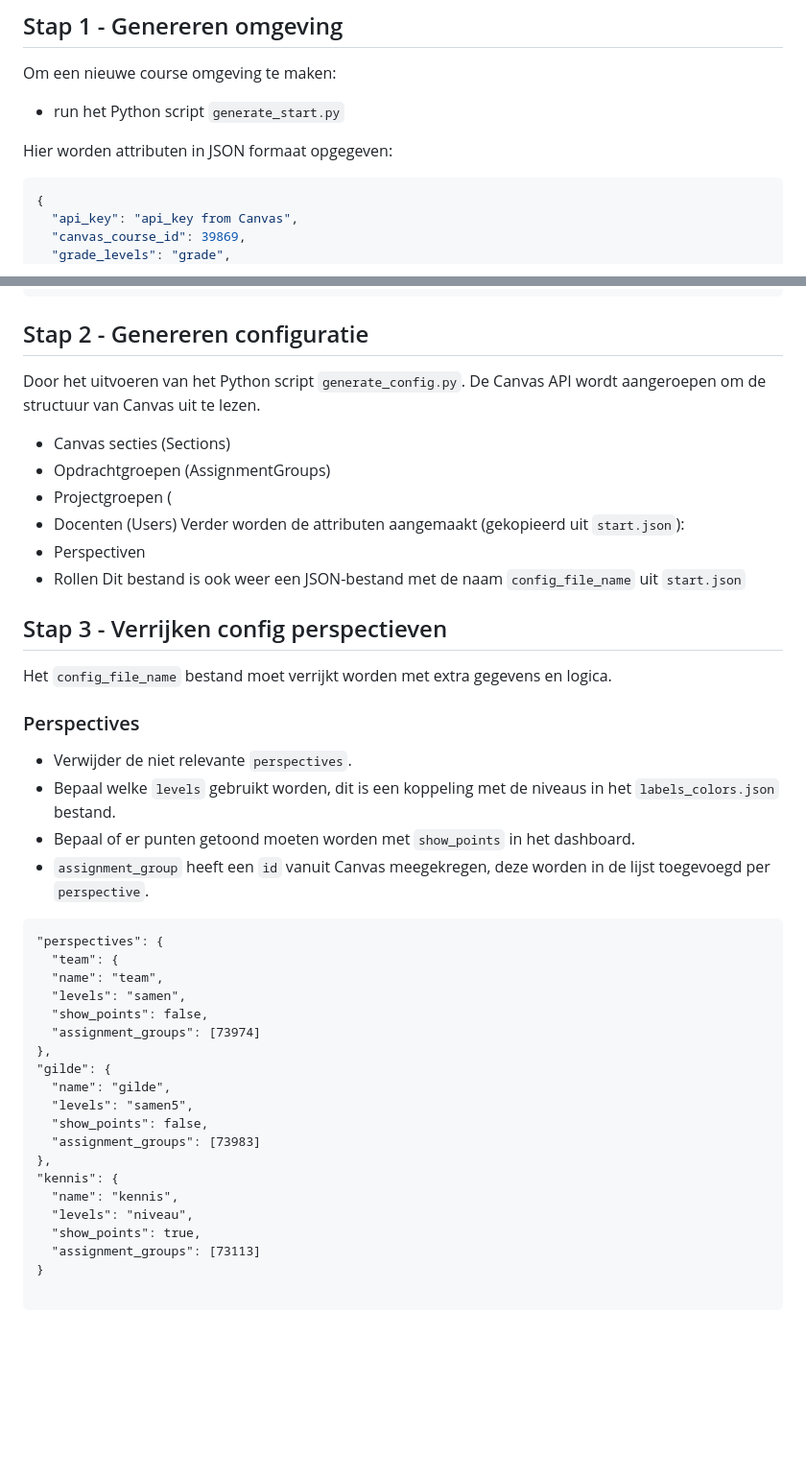
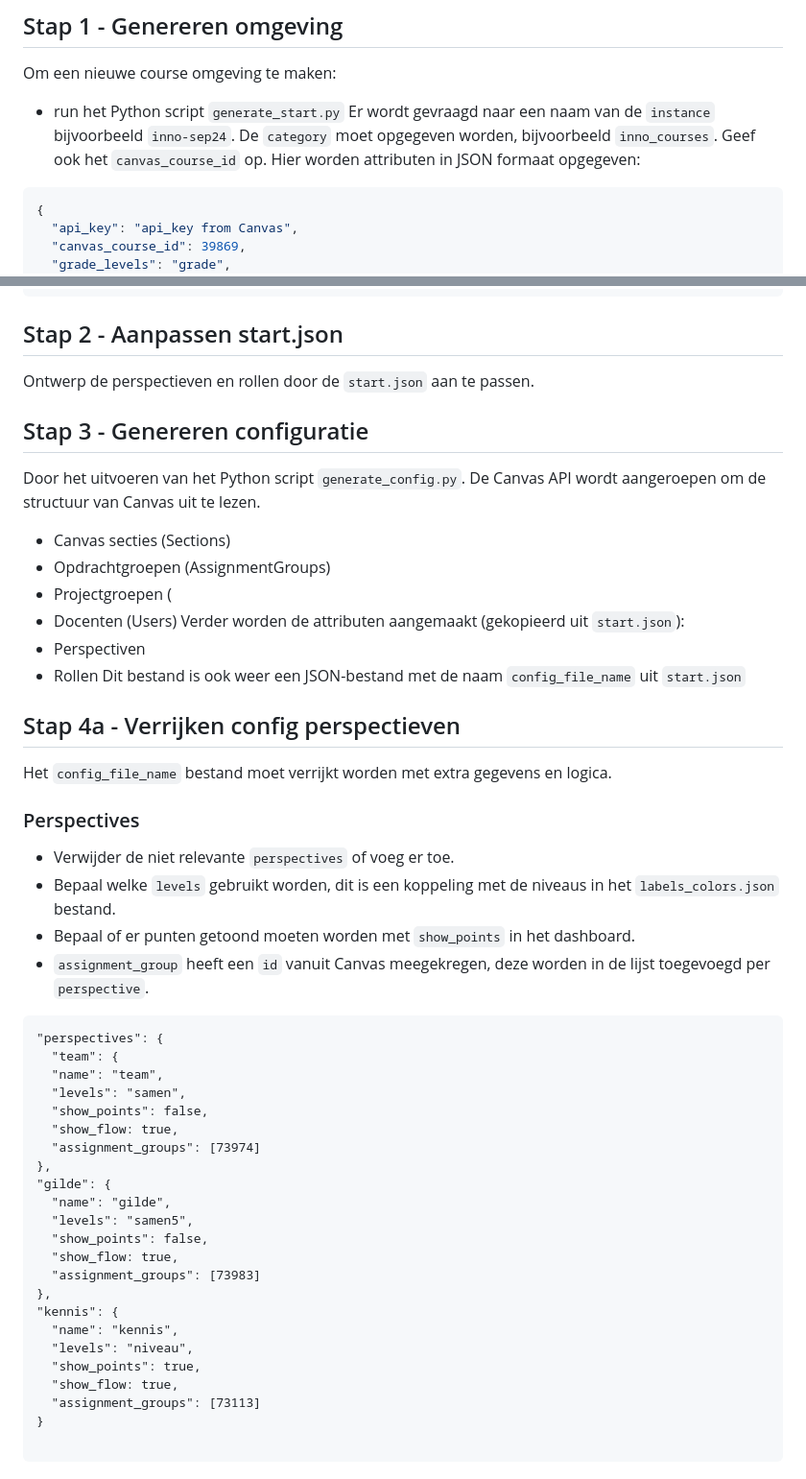
Before and after one commit to hu-ict/canvas_dashboard, a Markdown page: README.md, 2 parts joined by grey strips. Shown: that part at 96% size. GitHub-like rendering; blank space fills up the shorter version.

````diff
--- a/README.md
+++ b/README.md
@@ -7,7 +7,7 @@ Er wordt gebruik gemaakt van verschillende stappen om dat het dashboard te komen
 ## Stap 1 - Genereren omgeving
 Om een nieuwe course omgeving te maken:
 - run het Python script `generate_start.py`
-
+Er wordt gevraagd naar een naam van de `instance` bijvoorbeeld `inno-sep24`. De `category` moet opgegeven worden, bijvoorbeeld `inno_courses`. Geef ook het `canvas_course_id` op.
 Hier worden attributen in JSON formaat opgegeven:
 ```json
 {
@@ -105,7 +105,9 @@ Hier worden attributen in JSON formaat opgegeven:
   ]
 }
 ```
-## Stap 2 - Genereren configuratie
+## Stap 2 - Aanpassen start.json
+Ontwerp de perspectieven en rollen door de `start.json` aan te passen.
+## Stap 3 - Genereren configuratie
 Door het uitvoeren van het Python script `generate_config.py`. De Canvas API wordt aangeroepen om de structuur van Canvas uit te lezen.
 - Canvas secties (Sections)
 - Opdrachtgroepen (AssignmentGroups)
@@ -115,10 +117,10 @@ Verder worden de attributen aangemaakt (gekopieerd uit `start.json`):
 - Perspectiven
 - Rollen
 Dit bestand is ook weer een JSON-bestand met de naam `config_file_name` uit `start.json`
-## Stap 3 - Verrijken config perspectieven
+## Stap 4a - Verrijken config perspectieven
 Het `config_file_name` bestand moet verrijkt worden met extra gegevens en logica.
 ### Perspectives
-- Verwijder de niet relevante `perspectives`.
+- Verwijder de niet relevante `perspectives` of voeg er toe.
 - Bepaal welke `levels` gebruikt worden, dit is een koppeling met de niveaus in het `labels_colors.json` bestand.
 - Bepaal of er punten getoond moeten worden met `show_points` in het dashboard.
 - `assignment_group` heeft een `id` vanuit Canvas meegekregen, deze worden in de lijst toegevoegd per `perspective`.
@@ -128,18 +130,21 @@ Het `config_file_name` bestand moet verrijkt worden met extra gegevens en logica
   "name": "team",
   "levels": "samen",
   "show_points": false,
+  "show_flow: true,
   "assignment_groups": [73974]
 },
 "gilde": {
   "name": "gilde",
   "levels": "samen5",
   "show_points": false,
+  "show_flow: true,
   "assignment_groups": [73983]
 },
 "kennis": {
   "name": "kennis",
   "levels": "niveau",
   "show_points": true,
+  "show_flow: true,
   "assignment_groups": [73113]
 }
 
````
Also changed, not shown: other parts of README.md (+10 -13 lines).
